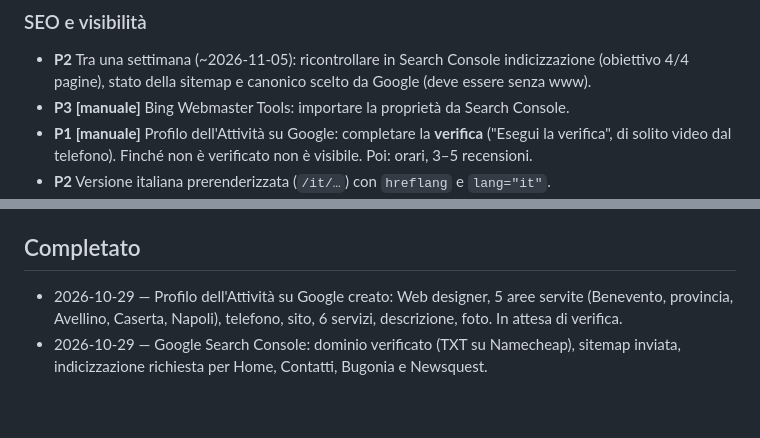
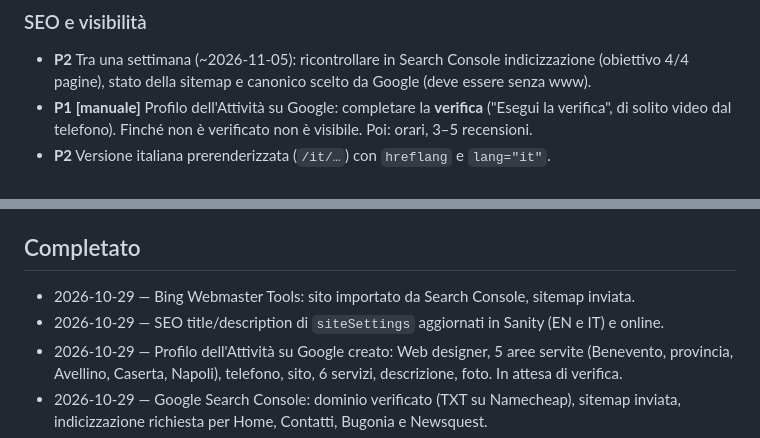
Before and after one commit to antoniosalvatorecalo/antonio-salvatore-calo, a Markdown page: BACKLOG.md, 2 parts joined by grey strips. Rendered like a GitHub page; blank space fills up the shorter version.

Commit message:
docs(backlog): registra Bing Webmaster Tools e i nuovi testi SEO
Co-Authored-By: Claude Opus 5.5 <noreply@anthropic.com>

```diff
--- a/BACKLOG.md
+++ b/BACKLOG.md
@@ -22,7 +22,6 @@ _(vuoto)_
 
 - **P2** Tra una settimana (~2026-11-05): ricontrollare in Search Console indicizzazione (obiettivo 4/4
   pagine), stato della sitemap e canonico scelto da Google (deve essere senza www).
-- **P3 [manuale]** Bing Webmaster Tools: importare la proprietà da Search Console.
 - **P1 [manuale]** Profilo dell'Attività su Google: completare la **verifica** ("Esegui la verifica", di solito
   video dal telefono). Finché non è verificato non è visibile. Poi: orari, 3–5 recensioni.
 - **P2** Versione italiana prerenderizzata (`/it/…`) con `hreflang` e `lang="it"`.
@@ -41,6 +40,8 @@ _(vuoto)_
 
 ## Completato
 
+- 2026-10-29 — Bing Webmaster Tools: sito importato da Search Console, sitemap inviata.
+- 2026-10-29 — SEO title/description di `siteSettings` aggiornati in Sanity (EN e IT) e online.
 - 2026-10-29 — Profilo dell'Attività su Google creato: Web designer, 5 aree servite (Benevento,
   provincia, Avellino, Caserta, Napoli), telefono, sito, 6 servizi, descrizione, foto. In attesa di verifica.
 - 2026-10-29 — Google Search Console: dominio verificato (TXT su Namecheap), sitemap inviata,
```
